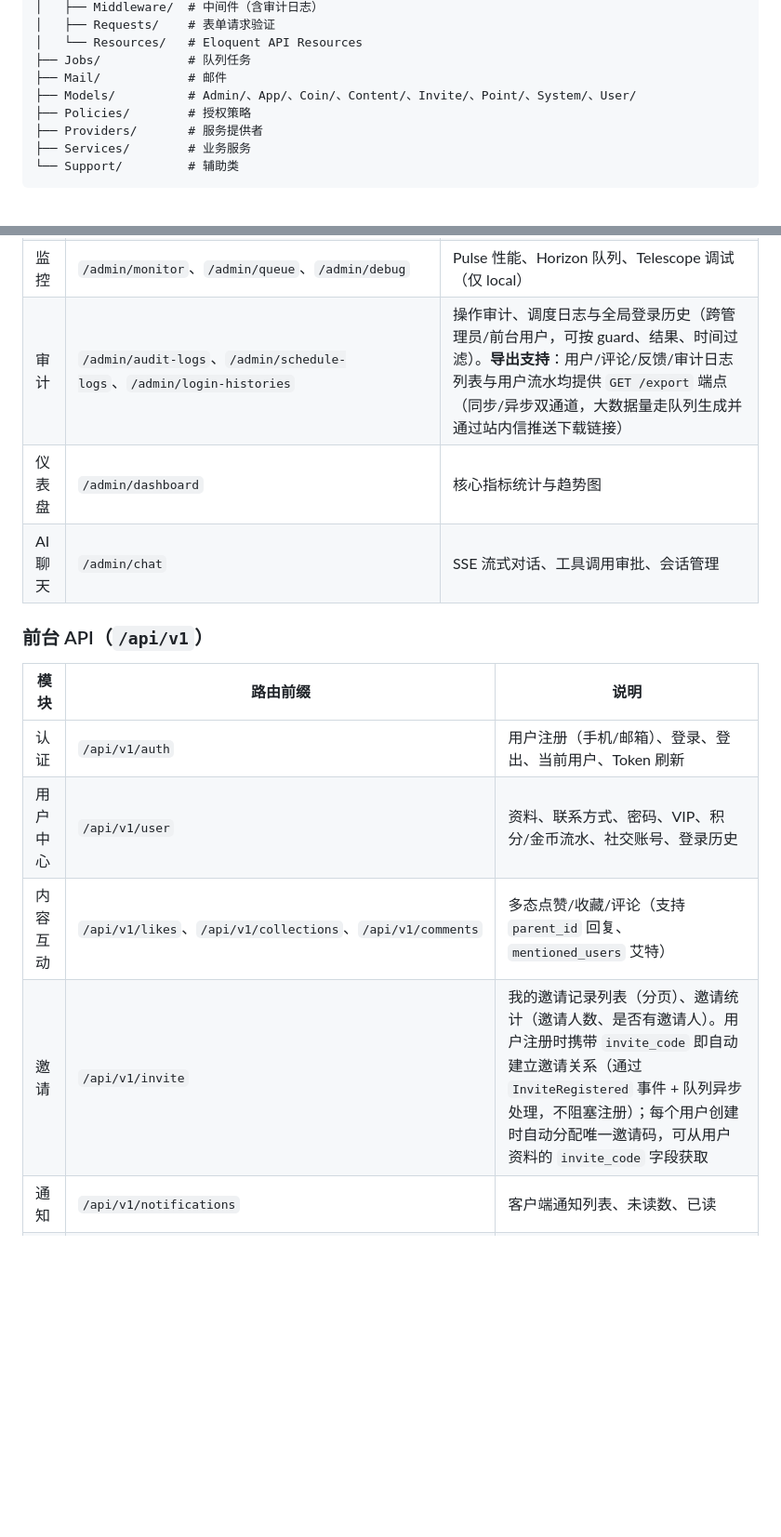
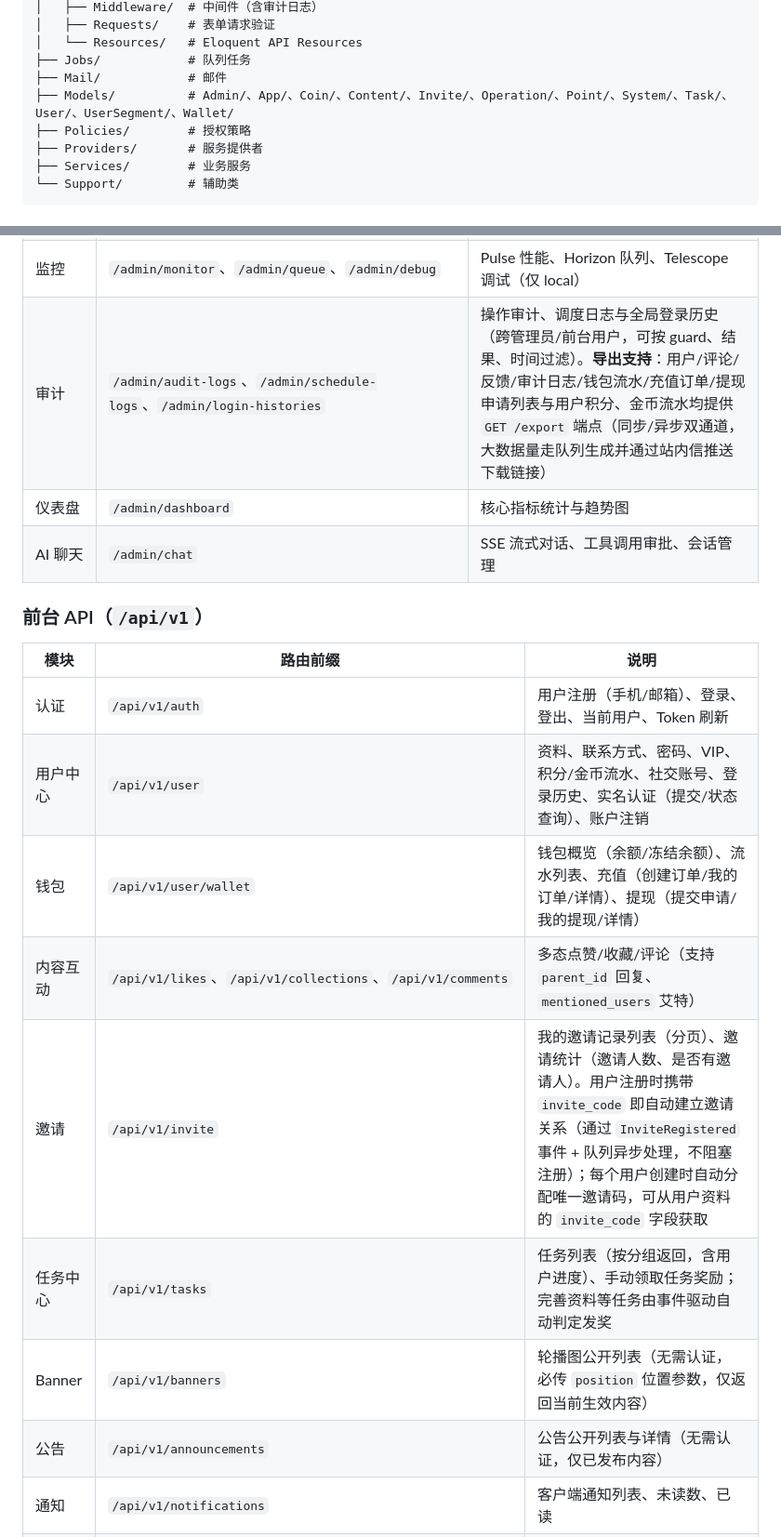
Before and after one commit to larva-cool/laravel-skel-forge, a Markdown page: README.md, 2 parts joined by grey strips. Shown at 93% size. Drawn GitHub-style; blank space fills up the shorter version.

Commit message:
docs: 更新README文档，补充新增的模块与功能说明
1. 补充Models目录下新增的Operation、Task、UserSegment、Wallet模块
2. 更新后台管理接口文档，新增钱包、Banner、公告、任务系统管理模块
3. 完善前台API文档，新增实名认证、账户注销、钱包、任务中心、Banner、公告相关接口
4. 补充审计日志导出覆盖的新增业务数据范围

```diff
--- a/README.md
+++ b/README.md
@@ -85,7 +85,7 @@ app/
 │   └── Resources/   # Eloquent API Resources
 ├── Jobs/            # 队列任务
 ├── Mail/            # 邮件
-├── Models/          # Admin/、App/、Coin/、Content/、Invite/、Point/、System/、User/
+├── Models/          # Admin/、App/、Coin/、Content/、Invite/、Operation/、Point/、System/、Task/、User/、UserSegment/、Wallet/
 ├── Policies/        # 授权策略
 ├── Providers/       # 服务提供者
 ├── Services/        # 业务服务
@@ -154,7 +158,7 @@ php artisan test --compact --filter=name  # 按名称过滤
 | 邀请记录 | `/admin/invite-records` | 邀请关系查询（只读）：分页列表与详情，支持按邀请人/被邀请人（多态类型 + ID）、描述关键词、邀请时间范围筛选。邀请人与被邀请人均为多态关联，可跨 `user`/`admin` 主体查询 |
 | 公共接口 | `/admin/common` | 与业务无关的通用选项（如 `source-types` 多态源类型下拉） |
 | 监控 | `/admin/monitor`、`/admin/queue`、`/admin/debug` | Pulse 性能、Horizon 队列、Telescope 调试（仅 local） |
-| 审计 | `/admin/audit-logs`、`/admin/schedule-logs`、`/admin/login-histories` | 操作审计、调度日志与全局登录历史（跨管理员/前台用户，可按 guard、结果、时间过滤）。**导出支持**：用户/评论/反馈/审计日志列表与用户流水均提供 `GET /export` 端点（同步/异步双通道，大数据量走队列生成并通过站内信推送下载链接） |
+| 审计 | `/admin/audit-logs`、`/admin/schedule-logs`、`/admin/login-histories` | 操作审计、调度日志与全局登录历史（跨管理员/前台用户，可按 guard、结果、时间过滤）。**导出支持**：用户/评论/反馈/审计日志/钱包流水/充值订单/提现申请列表与用户积分、金币流水均提供 `GET /export` 端点（同步/异步双通道，大数据量走队列生成并通过站内信推送下载链接） |
 | 仪表盘 | `/admin/dashboard` | 核心指标统计与趋势图 |
 | AI 聊天 | `/admin/chat` | SSE 流式对话、工具调用审批、会话管理 |
 
@@ -163,9 +167,13 @@ php artisan test --compact --filter=name  # 按名称过滤
 | 模块 | 路由前缀 | 说明 |
 |------|----------|------|
 | 认证 | `/api/v1/auth` | 用户注册（手机/邮箱）、登录、登出、当前用户、Token 刷新 |
-| 用户中心 | `/api/v1/user` | 资料、联系方式、密码、VIP、积分/金币流水、社交账号、登录历史 |
+| 用户中心 | `/api/v1/user` | 资料、联系方式、密码、VIP、积分/金币流水、社交账号、登录历史、实名认证（提交/状态查询）、账户注销 |
+| 钱包 | `/api/v1/user/wallet` | 钱包概览（余额/冻结余额）、流水列表、充值（创建订单/我的订单/详情）、提现（提交申请/我的提现/详情） |
 | 内容互动 | `/api/v1/likes`、`/api/v1/collections`、`/api/v1/comments` | 多态点赞/收藏/评论（支持 `parent_id` 回复、`mentioned_users` 艾特） |
 | 邀请 | `/api/v1/invite` | 我的邀请记录列表（分页）、邀请统计（邀请人数、是否有邀请人）。用户注册时携带 `invite_code` 即自动建立邀请关系（通过 `InviteRegistered` 事件 + 队列异步处理，不阻塞注册）；每个用户创建时自动分配唯一邀请码，可从用户资料的 `invite_code` 字段获取 |
+| 任务中心 | `/api/v1/tasks` | 任务列表（按分组返回，含用户进度）、手动领取任务奖励；完善资料等任务由事件驱动自动判定发奖 |
+| Banner | `/api/v1/banners` | 轮播图公开列表（无需认证，必传 `position` 位置参数，仅返回当前生效内容） |
+| 公告 | `/api/v1/announcements` | 公告公开列表与详情（无需认证，仅已发布内容） |
 | 通知 | `/api/v1/notifications` | 客户端通知列表、未读数、已读 |
 | 地址 | `/api/v1/addresses` | 收货地址管理 |
 | 反馈 | `/api/v1/feedbacks` | 用户提交反馈 |
```
Also changed, not shown: other parts of README.md (+5 -1 lines).
